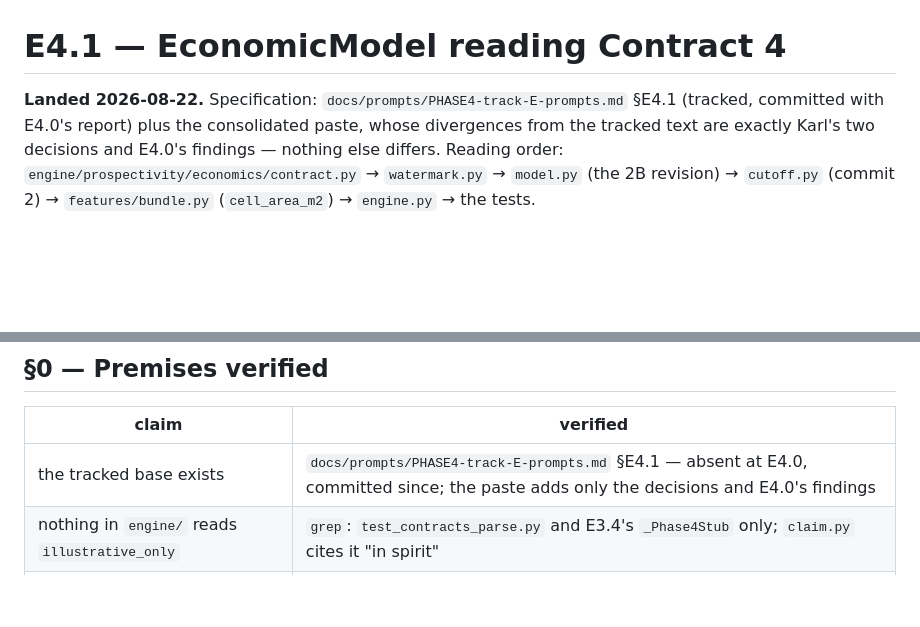
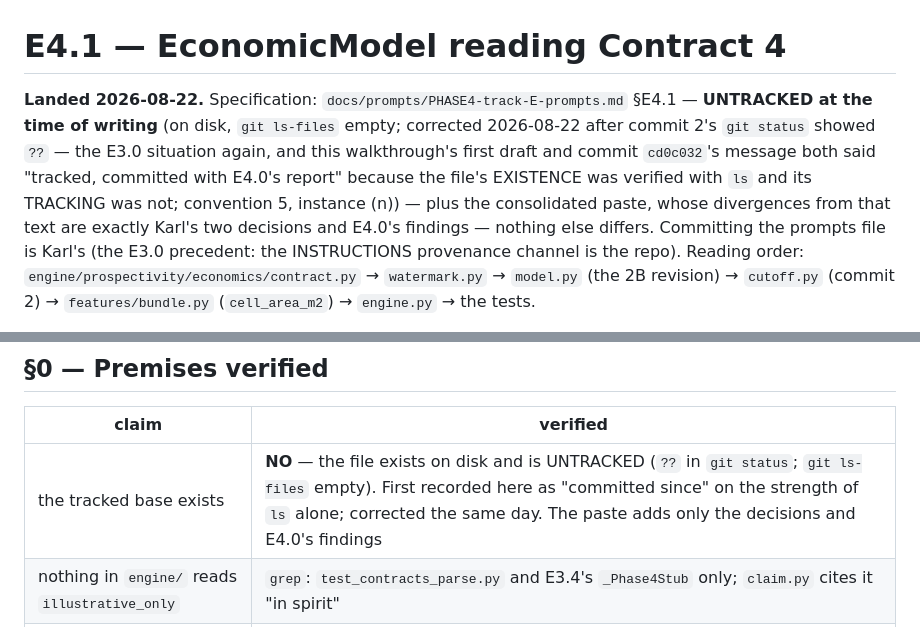
Before and after one commit to karlMoreno/ccz-prospectivity-engine, a Markdown page: docs/walkthroughs/E4.1.md, 2 parts joined by grey strips. Rendered like a GitHub page; blank space fills up the shorter version.

Commit message:
E4.1 correction: the Phase-4 prompts file is UNTRACKED — existence was checked, tracking was not
docs only. The walkthrough's §0 and commit cd0c032's message said the
tracked base existed; git status after commit 2 shows docs/prompts/
PHASE4-track-E-prompts.md as untracked — the E3.0 situation one phase
later. Corrected in the walkthrough; convention-5 instance (n), x13 -> x14
derived; ledger row. Committing the prompts file is Karl's.

Co-Authored-By: Claude Fable 5 <noreply@anthropic.com>

```diff
--- a/docs/walkthroughs/E4.1.md
+++ b/docs/walkthroughs/E4.1.md
@@ -1,9 +1,15 @@
 # E4.1 — EconomicModel reading Contract 4
 
 **Landed 2026-08-22.** Specification: `docs/prompts/PHASE4-track-E-prompts.md`
-§E4.1 (tracked, committed with E4.0's report) plus the consolidated paste,
-whose divergences from the tracked text are exactly Karl's two decisions and
-E4.0's findings — nothing else differs. Reading order:
+§E4.1 — **UNTRACKED at the time of writing** (on disk, `git ls-files` empty;
+corrected 2026-08-22 after commit 2's `git status` showed `??` — the E3.0
+situation again, and this walkthrough's first draft and commit `cd0c032`'s
+message both said "tracked, committed with E4.0's report" because the file's
+EXISTENCE was verified with `ls` and its TRACKING was not; convention 5,
+instance (n)) — plus the consolidated paste, whose divergences from that
+text are exactly Karl's two decisions and E4.0's findings — nothing else
+differs. Committing the prompts file is Karl's (the E3.0 precedent: the
+INSTRUCTIONS provenance channel is the repo). Reading order:
 `engine/prospectivity/economics/contract.py` → `watermark.py` → `model.py`
 (the 2B revision) → `cutoff.py` (commit 2) → `features/bundle.py`
 (`cell_area_m2`) → `engine.py` → the tests.
@@ -38,7 +44,7 @@ training mean, not of the seafloor.
 
 | claim | verified |
 |---|---|
-| the tracked base exists | `docs/prompts/PHASE4-track-E-prompts.md` §E4.1 — absent at E4.0, committed since; the paste adds only the decisions and E4.0's findings |
+| the tracked base exists | **NO** — the file exists on disk and is UNTRACKED (`??` in `git status`; `git ls-files` empty). First recorded here as "committed since" on the strength of `ls` alone; corrected the same day. The paste adds only the decisions and E4.0's findings |
 | nothing in `engine/` reads `illustrative_only` | `grep`: `test_contracts_parse.py` and E3.4's `_Phase4Stub` only; `claim.py` cites it "in spirit" |
 | zero GRADE rows; every price 0 | corpus manifest `rows_by_evidence_class` has no GRADE; `mn/ni/cu/co_pct` non-null 0/0/0/0; `metal_weights.*.price_usd_per_tonne: 0` |
 | `PredictionGrid` has no per-cell area | `grid.py` carries degrees only; `DemGrid.dx_m_per_row` / `dy_m` are the metre geometry |
```
Also changed, not shown: CLAUDE.md (+1 -1 lines), docs/audits/2026-08-19-e2.4-implementation-audit.md (+2 -0 lines).
